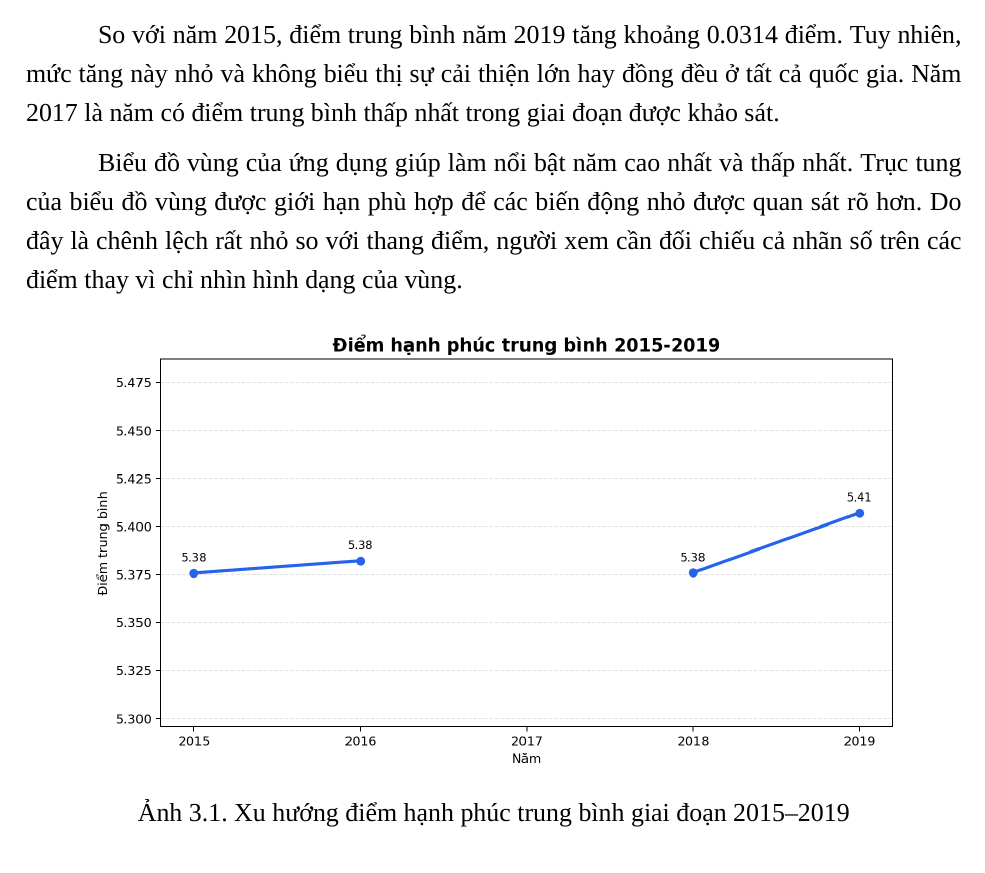
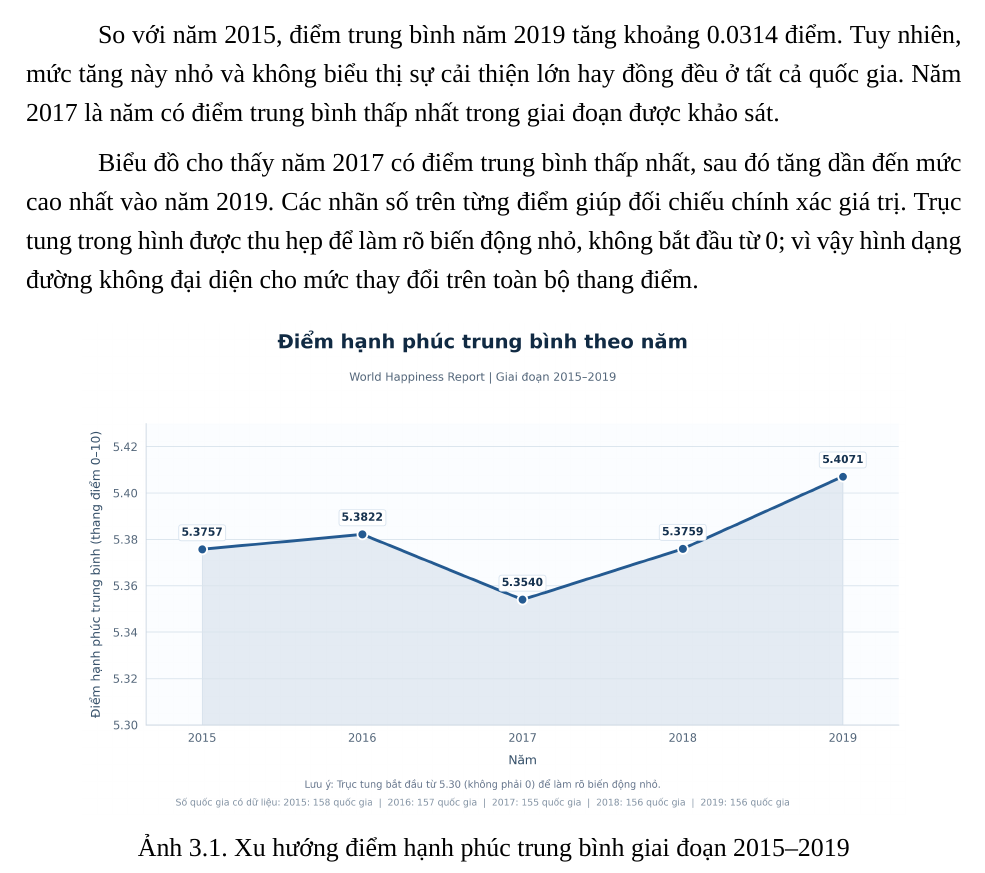
Before and after one commit to huechos/World-Happiness-Report_Team11, a LaTeX document (report/main.tex, which reads report/chapters/chuong3.tex): part of page 23 of 32, cut so that both start at the same text. Compiled offline with XeLaTeX; a missing font is replaced by an installed copy or a similar font.

Commit message:
Update happiness trend chart

```diff
--- a/report/chapters/chuong3.tex
+++ b/report/chapters/chuong3.tex
@@ -86,7 +86,7 @@ Trang Trends tính trung bình điểm hạnh phúc, GDP bình quân đầu ngư
 
 So với năm 2015, điểm trung bình năm 2019 tăng khoảng 0.0314 điểm. Tuy nhiên, mức tăng này nhỏ và không biểu thị sự cải thiện lớn hay đồng đều ở tất cả quốc gia. Năm 2017 là năm có điểm trung bình thấp nhất trong giai đoạn được khảo sát.
 
-Biểu đồ vùng của ứng dụng giúp làm nổi bật năm cao nhất và thấp nhất. Trục tung của biểu đồ vùng được giới hạn phù hợp để các biến động nhỏ được quan sát rõ hơn. Do đây là chênh lệch rất nhỏ so với thang điểm, người xem cần đối chiếu cả nhãn số trên các điểm thay vì chỉ nhìn hình dạng của vùng.
+Biểu đồ cho thấy năm 2017 có điểm trung bình thấp nhất, sau đó tăng dần đến mức cao nhất vào năm 2019. Các nhãn số trên từng điểm giúp đối chiếu chính xác giá trị. Trục tung trong hình được thu hẹp để làm rõ biến động nhỏ, không bắt đầu từ 0; vì vậy hình dạng đường không đại diện cho mức thay đổi trên toàn bộ thang điểm.
 
 \begin{figure}[H]
 \centering
```
Also changed, not shown: report/images/bieu-do-xu-huong-hanh-phuc.png, report/main.pdf.
